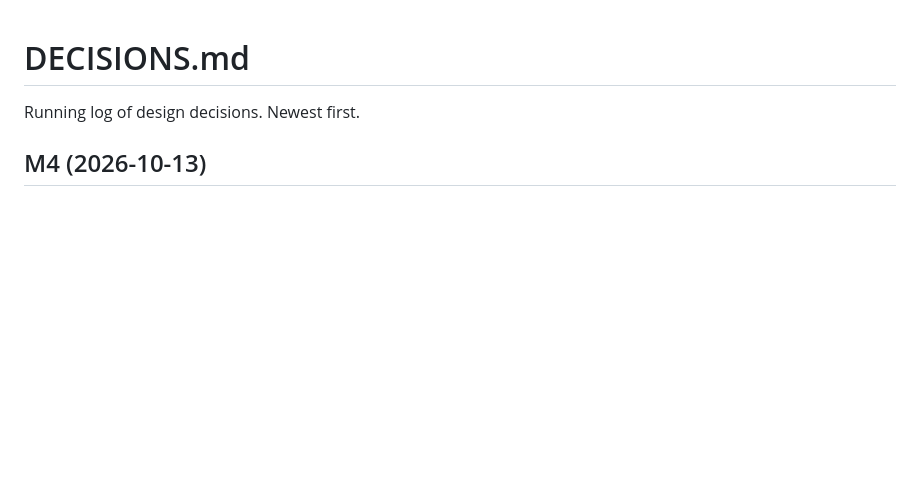
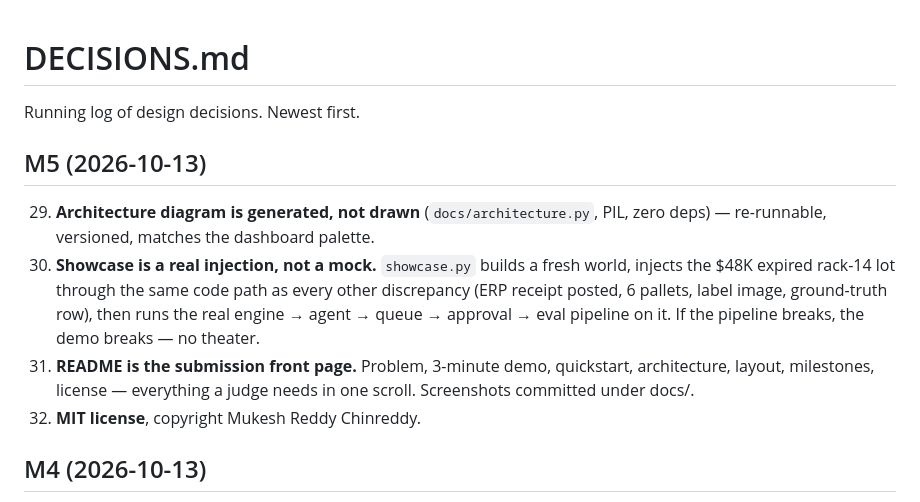
Before and after one commit to Mukeshreddy3/phantom-inventory-hunter, a Markdown page: DECISIONS.md, the part around the change. Rendered like a GitHub page; blank space fills up the shorter version.

```diff
--- a/DECISIONS.md
+++ b/DECISIONS.md
@@ -1,6 +1,21 @@
 # DECISIONS.md
 
 Running log of design decisions. Newest first.
+
+## M5 (2026-10-13)
+
+29. **Architecture diagram is generated, not drawn** (`docs/architecture.py`,
+    PIL, zero deps) — re-runnable, versioned, matches the dashboard palette.
+30. **Showcase is a real injection, not a mock.** `showcase.py` builds a
+    fresh world, injects the $48K expired rack-14 lot through the same code
+    path as every other discrepancy (ERP receipt posted, 6 pallets, label
+    image, ground-truth row), then runs the real engine → agent → queue →
+    approval → eval pipeline on it. If the pipeline breaks, the demo
+    breaks — no theater.
+31. **README is the submission front page.** Problem, 3-minute demo,
+    quickstart, architecture, layout, milestones, license — everything a
+    judge needs in one scroll. Screenshots committed under docs/.
+32. **MIT license**, copyright Mukesh Reddy Chinreddy.
 
 ## M4 (2026-10-13)
 
```
Also changed, not shown: README.md (+94 -77 lines), docs/architecture.png (added), 5 other files.
